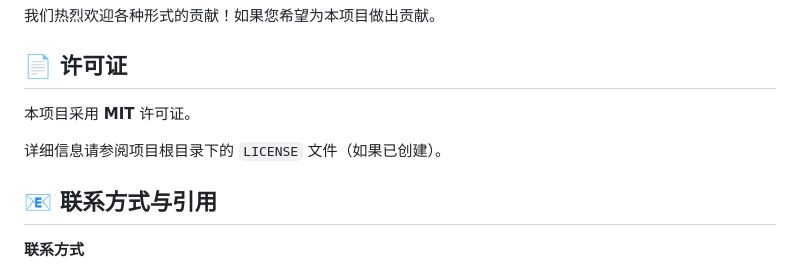
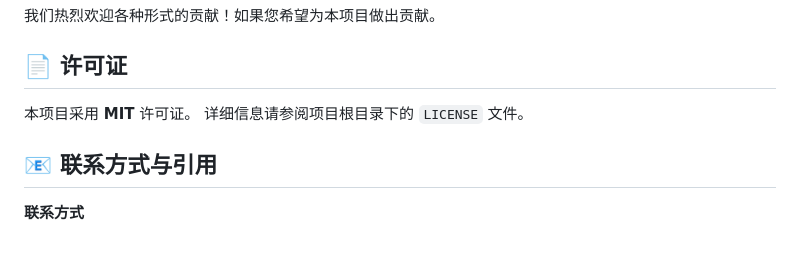
Before and after one commit to yuan4629/Geocomp, a Markdown page: README.md, the part around the change. GitHub-like rendering; blank space fills up the shorter version.

```diff
--- a/README.md
+++ b/README.md
@@ -126,8 +126,7 @@ python src/baseline/run.py --config [配置文件路径]
 ## 📄 许可证
 
 本项目采用 **MIT** 许可证。
-
-详细信息请参阅项目根目录下的 `LICENSE` 文件（如果已创建）。
+详细信息请参阅项目根目录下的 `LICENSE` 文件。
 
 ## 📧 联系方式与引用
 
```
